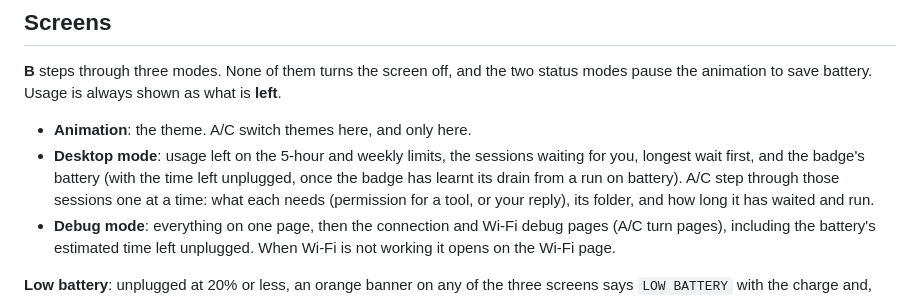
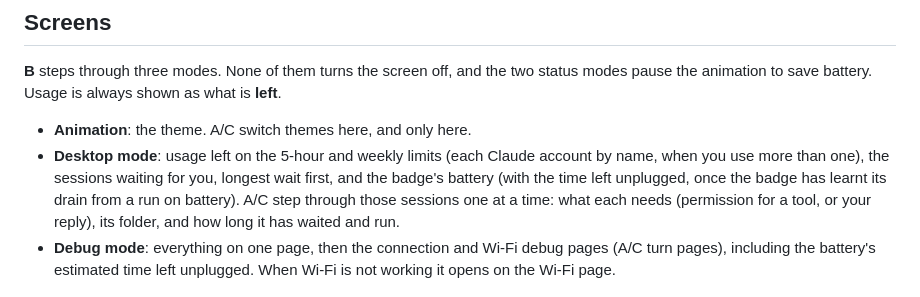
Before and after one commit to pureyang/burn-helper, a Markdown page: README.md, the part around the change. GitHub-like rendering.

```diff
--- a/README.md
+++ b/README.md
@@ -175,7 +175,8 @@ every theme and level, and [all 15 levels](docs/img/tiers_hero.png) side by side
 modes pause the animation to save battery. Usage is always shown as what is **left**.
 
 - **Animation**: the theme. A/C switch themes here, and only here.
-- **Desktop mode**: usage left on the 5-hour and weekly limits, the sessions waiting for you,
+- **Desktop mode**: usage left on the 5-hour and weekly limits (each Claude account by name, when
+  you use more than one), the sessions waiting for you,
   longest wait first, and the badge's battery (with the time left unplugged, once the badge has
   learnt its drain from a run on battery). A/C step through those sessions one at a time: what each needs
   (permission for a tool, or your reply), its folder, and how long it has waited and run.
```
Also changed, not shown: docs/how-it-works.md (+24 -11 lines), docs/other-computers.md (+5 -1 lines), docs/img/accounts_hero.png, 10 other files.
